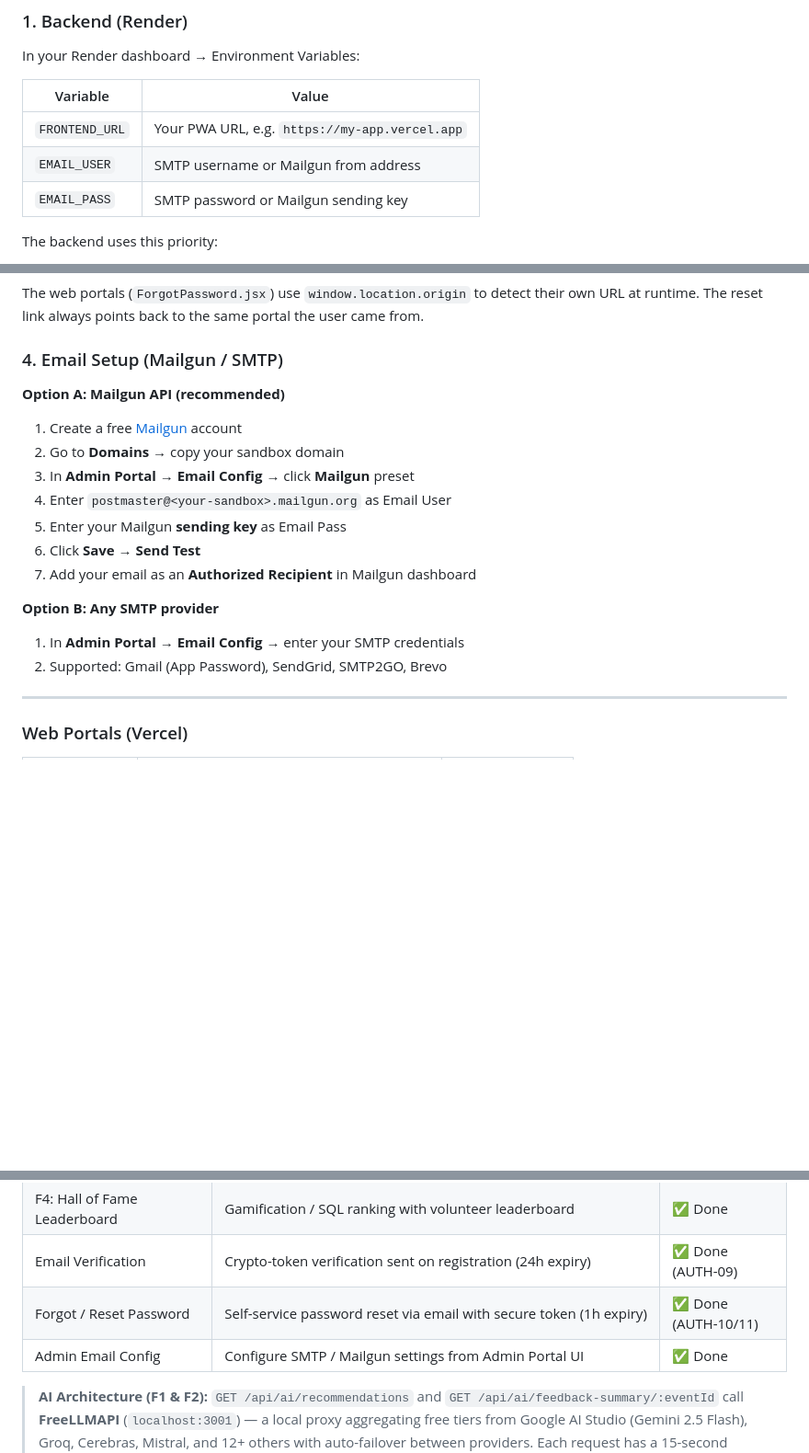
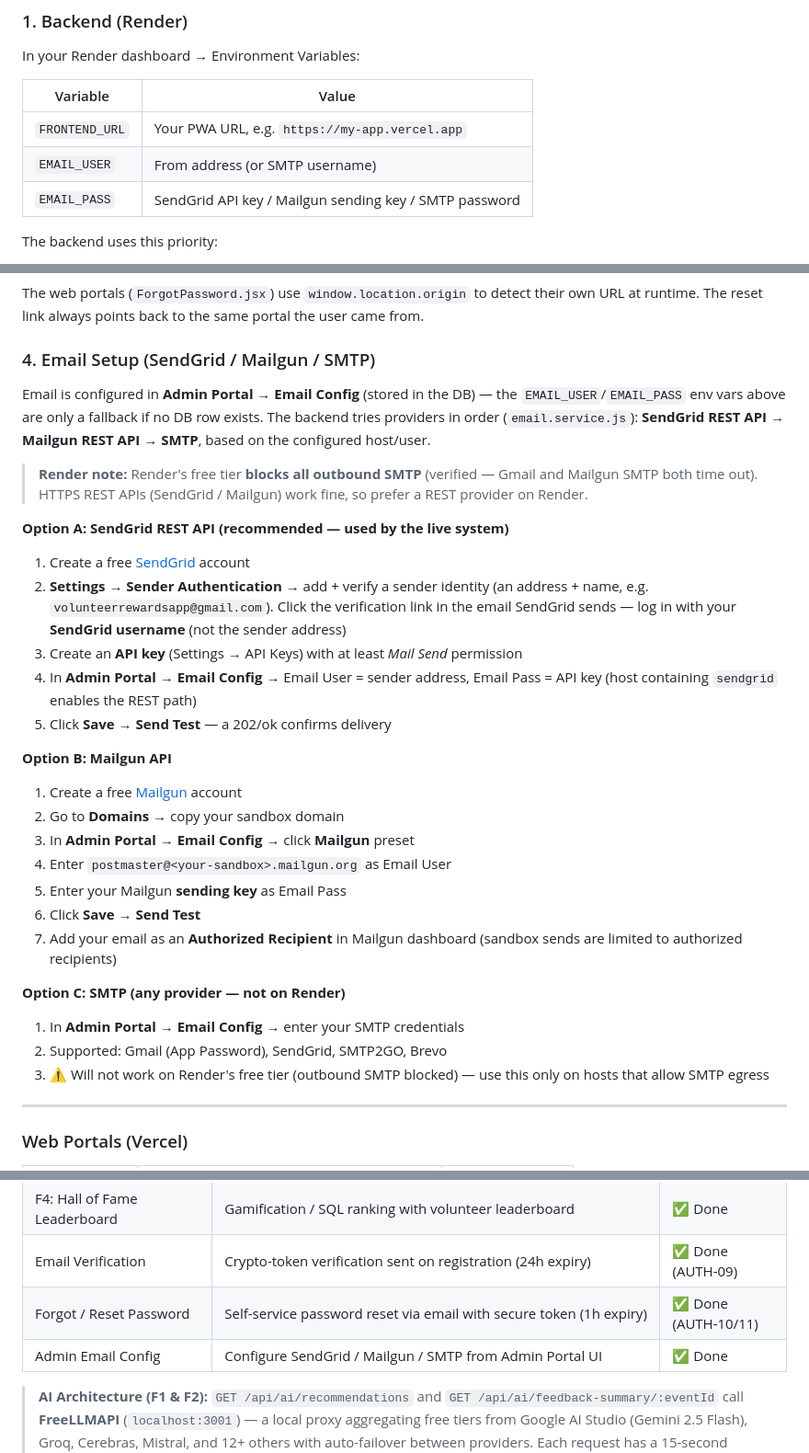
Before and after one commit to XonLoke/volunteering-rewards-app, a Markdown page: README.md, 3 parts joined by grey strips. Shown at 92% size. Drawn GitHub-style; blank space fills up the shorter version.

Commit message:
docs: README email setup — SendGrid REST first, Render SMTP-block note
Co-Authored-By: Claude <noreply@anthropic.com>

```diff
--- a/README.md
+++ b/README.md
@@ -75,8 +75,8 @@ In your Render dashboard → Environment Variables:
 | Variable | Value |
 |----------|-------|
 | `FRONTEND_URL` | Your PWA URL, e.g. `https://my-app.vercel.app` |
-| `EMAIL_USER` | SMTP username or Mailgun from address |
-| `EMAIL_PASS` | SMTP password or Mailgun sending key |
+| `EMAIL_USER` | From address (or SMTP username) |
+| `EMAIL_PASS` | SendGrid API key / Mailgun sending key / SMTP password |
 
 The backend uses this priority:
 1. **`redirect_url`** sent from the frontend (highest priority)
@@ -98,20 +98,32 @@ The forgot-password screens pass `redirect_url: "${EXPO_PUBLIC_FRONTEND_URL}/res
 
 The web portals (`ForgotPassword.jsx`) use `window.location.origin` to detect their own URL at runtime. The reset link always points back to the same portal the user came from.
 
-### 4. Email Setup (Mailgun / SMTP)
+### 4. Email Setup (SendGrid / Mailgun / SMTP)
 
-**Option A: Mailgun API (recommended)**
+Email is configured in **Admin Portal → Email Config** (stored in the DB) — the `EMAIL_USER`/`EMAIL_PASS` env vars above are only a fallback if no DB row exists. The backend tries providers in order (`email.service.js`): **SendGrid REST API** → **Mailgun REST API** → **SMTP**, based on the configured host/user.
+
+> **Render note:** Render's free tier **blocks all outbound SMTP** (verified — Gmail and Mailgun SMTP both time out). HTTPS REST APIs (SendGrid / Mailgun) work fine, so prefer a REST provider on Render.
+
+**Option A: SendGrid REST API (recommended — used by the live system)**
+1. Create a free [SendGrid](https://sendgrid.com) account
+2. **Settings → Sender Authentication** → add + verify a sender identity (an address + name, e.g. `volunteerrewardsapp@gmail.com`). Click the verification link in the email SendGrid sends — log in with your **SendGrid username** (not the sender address)
+3. Create an **API key** (Settings → API Keys) with at least *Mail Send* permission
+4. In **Admin Portal** → **Email Config** → Email User = sender address, Email Pass = API key (host containing `sendgrid` enables the REST path)
+5. Click **Save** → **Send Test** — a 202/ok confirms delivery
+
+**Option B: Mailgun API**
 1. Create a free [Mailgun](https://www.mailgun.com) account
 2. Go to **Domains** → copy your sandbox domain
 3. In **Admin Portal** → **Email Config** → click **Mailgun** preset
 4. Enter `postmaster@<your-sandbox>.mailgun.org` as Email User
 5. Enter your Mailgun **sending key** as Email Pass
 6. Click **Save** → **Send Test**
-7. Add your email as an **Authorized Recipient** in Mailgun dashboard
+7. Add your email as an **Authorized Recipient** in Mailgun dashboard (sandbox sends are limited to authorized recipients)
 
-**Option B: Any SMTP provider**
+**Option C: SMTP (any provider — not on Render)**
 1. In **Admin Portal** → **Email Config** → enter your SMTP credentials
 2. Supported: Gmail (App Password), SendGrid, SMTP2GO, Brevo
+3. ⚠️ Will not work on Render's free tier (outbound SMTP blocked) — use this only on hosts that allow SMTP egress
 
 
 
@@ -257,7 +269,7 @@ The system implements **two generations of AI** — Gen 1 (non-API rule-based al
 | F4: Hall of Fame Leaderboard | Gamification / SQL ranking with volunteer leaderboard | ✅ Done |
 | Email Verification | Crypto-token verification sent on registration (24h expiry) | ✅ Done (AUTH-09) |
 | Forgot / Reset Password | Self-service password reset via email with secure token (1h expiry) | ✅ Done (AUTH-10/11) |
-| Admin Email Config | Configure SMTP / Mailgun settings from Admin Portal UI | ✅ Done |
+| Admin Email Config | Configure SendGrid / Mailgun / SMTP from Admin Portal UI | ✅ Done |
 
 > **AI Architecture (F1 & F2):** `GET /api/ai/recommendations` and `GET /api/ai/feedback-summary/:eventId` call **FreeLLMAPI** (`localhost:3001`) — a local proxy aggregating free tiers from Google AI Studio (Gemini 2.5 Flash), Groq, Cerebras, Mistral, and 12+ others with auto-failover between providers. Each request has a 15-second timeout. If the LLM is unreachable or all providers are exhausted, the controller falls back to the Gen 1 rule-based algorithms (content-based filtering / lexicon sentiment). Responses include an `ai_generated: true/false` flag.
 >
```
